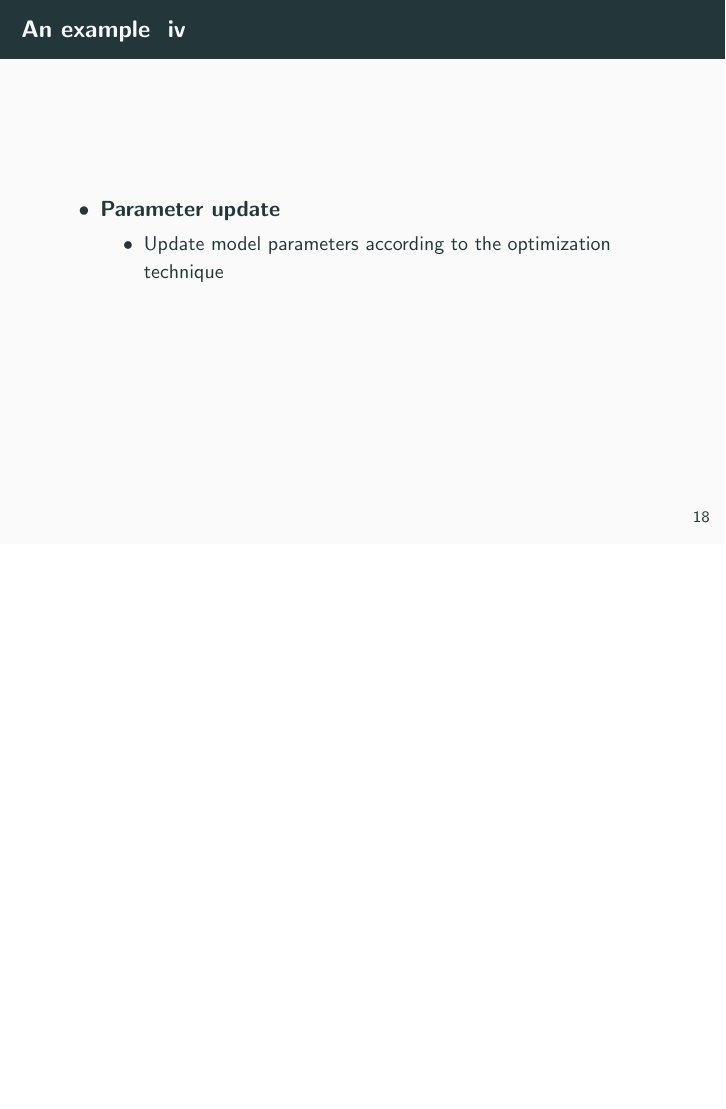
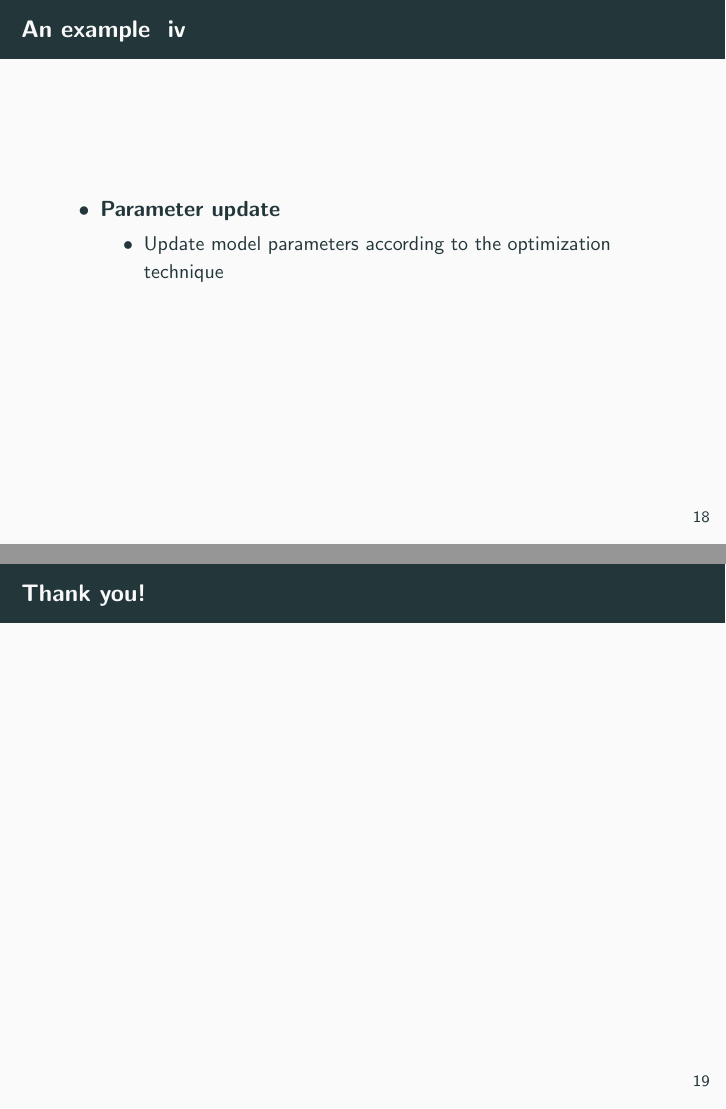
Before and after one commit to RePierre/manelator, LaTeX slides (doc/unrolling-rnns.tex): page 19 of 21 before the commit and pages 19 and 20 of 22 after it, the two joined at a grey line, the shorter picture padded with empty space. Compiled offline with pdfLaTeX.

Commit message:
Thank you frame

```diff
--- a/doc/unrolling-rnns.tex
+++ b/doc/unrolling-rnns.tex
@@ -234,6 +234,9 @@
       \end{itemize}
   \end{itemize}
 \end{frame}
+\begin{frame}
+  \frametitle{Thank you!}
+\end{frame}
 \begin{frame}[allowframebreaks]
   \frametitle{References}
   \bibliographystyle{amsalpha}
```
